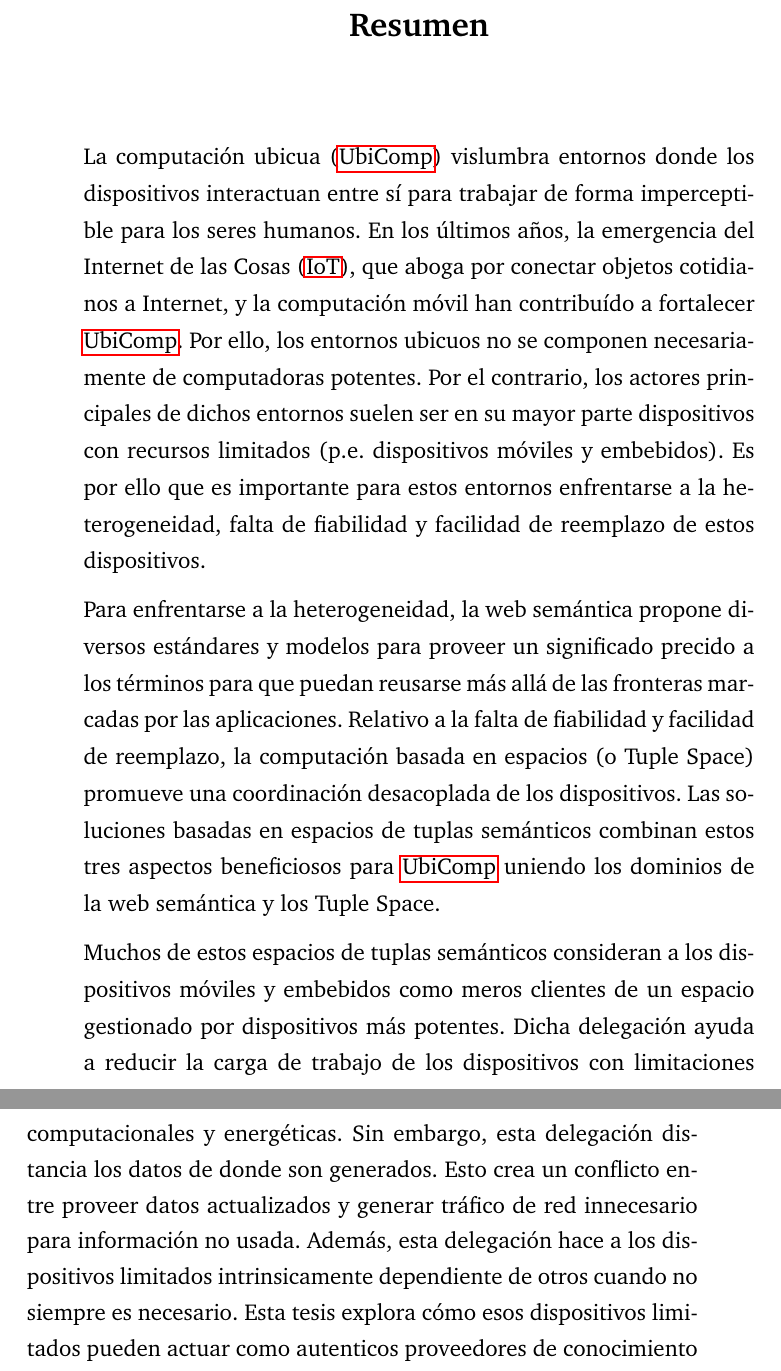
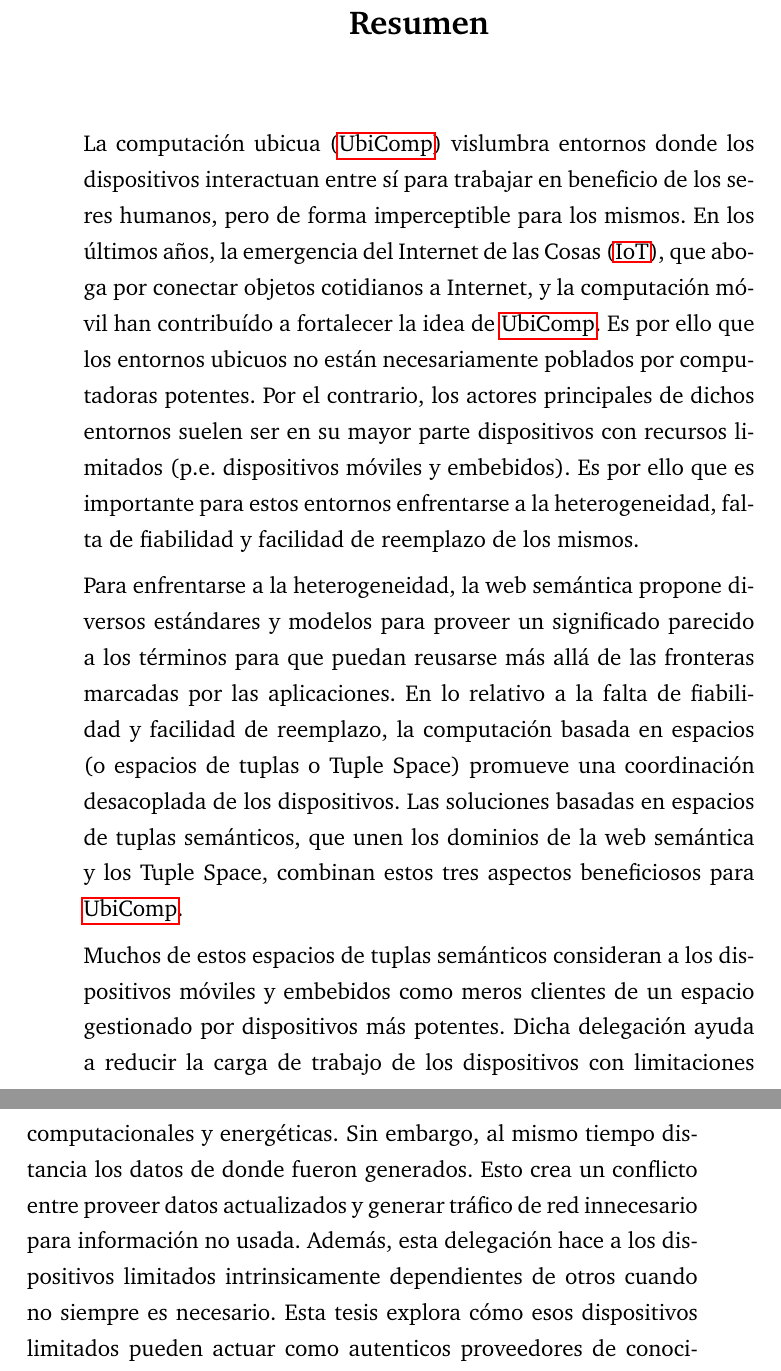
Before and after one commit to gomezgoiri/dissertation, a LaTeX thesis (dissertation.tex, which reads 0_frontmatter/abstract.tex): two parts of pages 9 and 10 of 177, joined at a grey line, cut so that both start at the same text. Compiled offline with pdfLaTeX; a LaTeX package or settings file that is missing is left out.

Commit message:
Haciendo el resumen en castellano un poco menos indio.

```diff
--- a/0_frontmatter/abstract.tex
+++ b/0_frontmatter/abstract.tex
@@ -44,23 +44,23 @@ Specifically, this dissertation proposes the following contributions:
 
 
 \begin{resumen}        %this creates the heading for the abstract page
-La computación ubicua (\acs{ubicomp}) vislumbra entornos donde los dispositivos interactuan entre sí para trabajar de forma imperceptible para los seres humanos.
-En los últimos años, la emergencia del Internet de las Cosas (\acs{iot}), que aboga por conectar objetos cotidianos a Internet, y la computación móvil han contribuído a fortalecer \ac{ubicomp}.
-Por ello, los entornos ubicuos no se componen necesariamente de computadoras potentes.
+La computación ubicua (\acs{ubicomp}) vislumbra entornos donde los dispositivos interactuan entre sí para trabajar en beneficio de los seres humanos, pero de forma imperceptible para los mismos.
+En los últimos años, la emergencia del Internet de las Cosas (\acs{iot}), que aboga por conectar objetos cotidianos a Internet, y la computación móvil han contribuído a fortalecer la idea de \ac{ubicomp}.
+Es por ello que los entornos ubicuos no están necesariamente poblados por computadoras potentes.
 Por el contrario, los actores principales de dichos entornos suelen ser en su mayor parte dispositivos con recursos limitados (p.e. dispositivos móviles y embebidos).
-Es por ello que es importante para estos entornos enfrentarse a la heterogeneidad, falta de fiabilidad y facilidad de reemplazo de estos dispositivos.
+Es por ello que es importante para estos entornos enfrentarse a la heterogeneidad, falta de fiabilidad y facilidad de reemplazo de los mismos.
 
 
-Para enfrentarse a la heterogeneidad, la web semántica propone diversos estándares y modelos para proveer un significado precido a los términos para que puedan reusarse más allá de las fronteras marcadas por las aplicaciones.
-Relativo a la falta de fiabilidad y facilidad de reemplazo, la computación basada en espacios (o \acl{ts}) promueve una coordinación desacoplada de los dispositivos.
-Las soluciones basadas en espacios de tuplas semánticos combinan estos tres aspectos beneficiosos para \ac{ubicomp} uniendo los dominios de la web semántica y los \acl{ts}.
+Para enfrentarse a la heterogeneidad, la web semántica propone diversos estándares y modelos para proveer un significado parecido a los términos para que puedan reusarse más allá de las fronteras marcadas por las aplicaciones.
+En lo relativo a la falta de fiabilidad y facilidad de reemplazo, la computación basada en espacios (o espacios de tuplas o \acl{ts}) promueve una coordinación desacoplada de los dispositivos.
+Las soluciones basadas en espacios de tuplas semánticos, que unen los dominios de la web semántica y los \acl{ts}, combinan estos tres aspectos beneficiosos para \ac{ubicomp}.
 
 
 Muchos de estos espacios de tuplas semánticos consideran a los dispositivos móviles y embebidos como meros clientes de un espacio gestionado por dispositivos más potentes.
 Dicha delegación ayuda a reducir la carga de trabajo de los dispositivos con limitaciones computacionales y energéticas.
-Sin embargo, esta delegación distancia los datos de donde son generados.
+Sin embargo, al mismo tiempo distancia los datos de donde fueron generados.
 Esto crea un conflicto entre proveer datos actualizados y generar tráfico de red innecesario para información no usada.
-Además, esta delegación hace a los dispositivos limitados intrinsicamente dependiente de otros cuando no siempre es necesario.
+Además, esta delegación hace a los dispositivos limitados intrinsicamente dependientes de otros cuando no siempre es necesario.
 Esta tesis explora cómo esos dispositivos limitados pueden actuar como autenticos proveedores de conocimiento semántico para crear un espacio más descentralizado.
 
 
```
